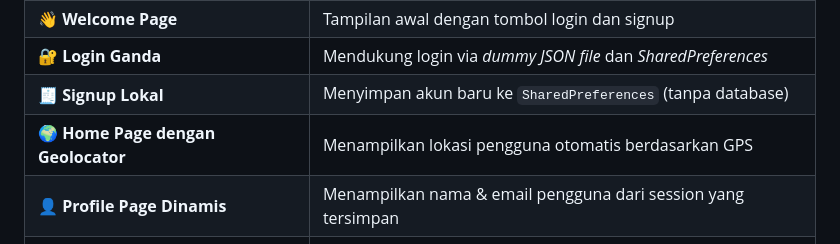
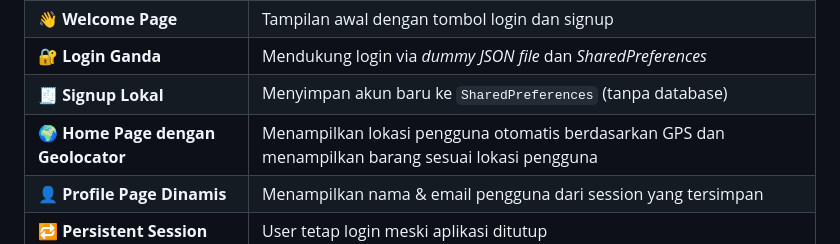
Before and after one commit to fikri210604/tugas_mandiri_teori_mola, a Markdown page: README.md, the part around the change. GitHub-like rendering.

```diff
--- a/README.md
+++ b/README.md
@@ -23,7 +23,7 @@ Aplikasi ini memungkinkan pengguna untuk **mendaftar akun (Sign Up)**, **login m
 | 👋 **Welcome Page** | Tampilan awal dengan tombol login dan signup |
 | 🔐 **Login Ganda** | Mendukung login via *dummy JSON file* dan *SharedPreferences* |
 | 🧾 **Signup Lokal** | Menyimpan akun baru ke `SharedPreferences` (tanpa database) |
-| 🌍 **Home Page dengan Geolocator** | Menampilkan lokasi pengguna otomatis berdasarkan GPS |
+| 🌍 **Home Page dengan Geolocator** | Menampilkan lokasi pengguna otomatis berdasarkan GPS dan menampilkan barang sesuai lokasi pengguna |
 | 👤 **Profile Page Dinamis** | Menampilkan nama & email pengguna dari session yang tersimpan |
 | 🔁 **Persistent Session** | User tetap login meski aplikasi ditutup |
 | 🚪 **Logout Aman** | Menghapus flag login tanpa menghapus data user |
```
